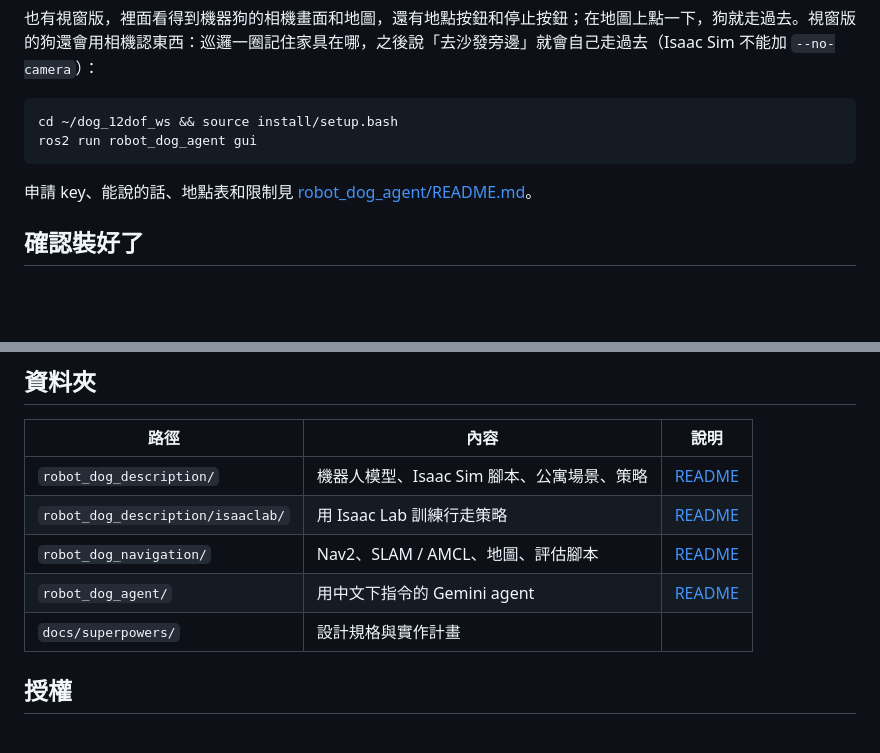
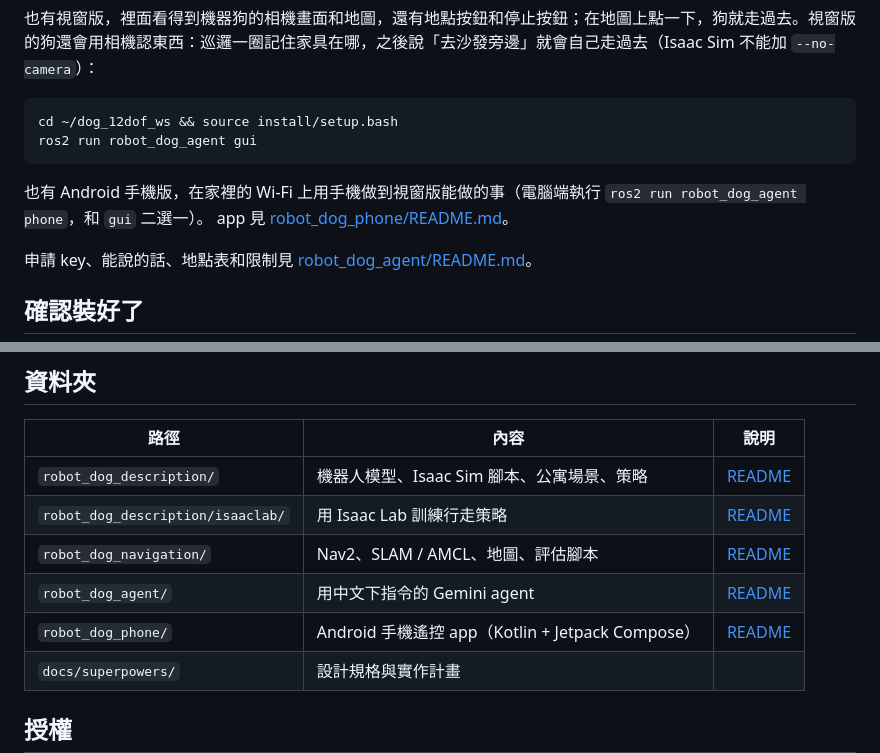
Before and after one commit to willie040600/dog_12dof_ws, a Markdown page: README.md, 2 parts joined by grey strips. Rendered like a GitHub page; blank space fills up the shorter version.

````diff
--- a/README.md
+++ b/README.md
@@ -106,6 +106,9 @@ cd ~/dog_12dof_ws && source install/setup.bash
 ros2 run robot_dog_agent gui
 ```
 
+也有 Android 手機版，在家裡的 Wi-Fi 上用手機做到視窗版能做的事（電腦端執行 `ros2 run robot_dog_agent phone`，和 `gui` 二選一）。
+app 見 [robot_dog_phone/README.md](robot_dog_phone/README.md)。
+
 申請 key、能說的話、地點表和限制見 [robot_dog_agent/README.md](robot_dog_agent/README.md)。
 
 ## 確認裝好了
@@ -150,6 +153,7 @@ cd ~/dog_12dof_ws/robot_dog_agent && python3 -m pytest test -q
 | `robot_dog_description/isaaclab/` | 用 Isaac Lab 訓練行走策略 | [README](robot_dog_description/isaaclab/README.md) |
 | `robot_dog_navigation/` | Nav2、SLAM / AMCL、地圖、評估腳本 | [README](robot_dog_navigation/README.md) |
 | `robot_dog_agent/` | 用中文下指令的 Gemini agent | [README](robot_dog_agent/README.md) |
+| `robot_dog_phone/` | Android 手機遙控 app（Kotlin + Jetpack Compose） | [README](robot_dog_phone/README.md) |
 | `docs/superpowers/` | 設計規格與實作計畫 | |
 
 ## 授權
````
Also changed, not shown: robot_dog_agent/README.md (+43 -1 lines), robot_dog_phone/README.md (added, +70 -0 lines), robot_dog_phone/phone.png (added), 3 other files.
